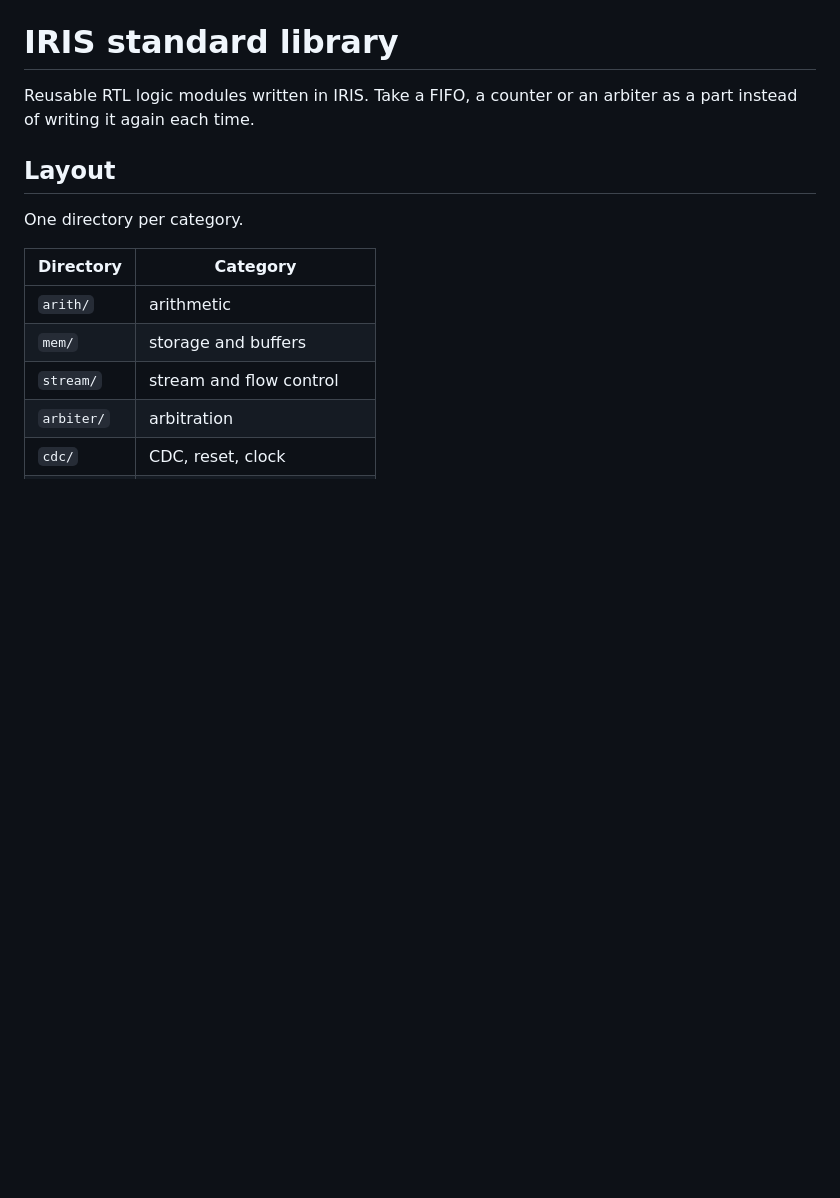
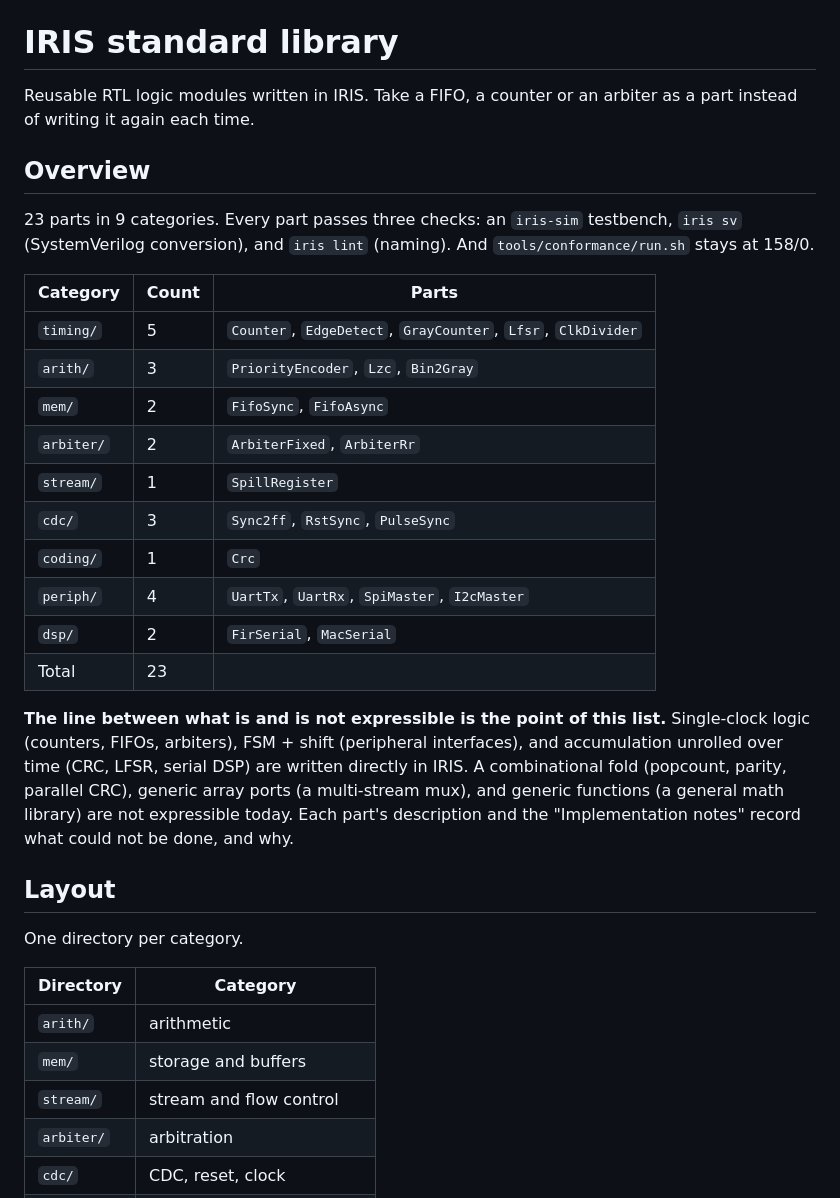
Before and after one commit to aquaxis/iris, a Markdown page: lib/README_en.md, the part around the change. Drawn GitHub-style; blank space fills up the shorter version.

```diff
--- a/lib/README_en.md
+++ b/lib/README_en.md
@@ -2,6 +2,33 @@
 
 Reusable RTL logic modules written in IRIS. Take a FIFO, a counter or an
 arbiter as a part instead of writing it again each time.
+
+## Overview
+
+23 parts in 9 categories. Every part passes three checks: an `iris-sim`
+testbench, `iris sv` (SystemVerilog conversion), and `iris lint` (naming). And
+`tools/conformance/run.sh` stays at 158/0.
+
+| Category | Count | Parts |
+|---|---|---|
+| `timing/` | 5 | `Counter`, `EdgeDetect`, `GrayCounter`, `Lfsr`, `ClkDivider` |
+| `arith/` | 3 | `PriorityEncoder`, `Lzc`, `Bin2Gray` |
+| `mem/` | 2 | `FifoSync`, `FifoAsync` |
+| `arbiter/` | 2 | `ArbiterFixed`, `ArbiterRr` |
+| `stream/` | 1 | `SpillRegister` |
+| `cdc/` | 3 | `Sync2ff`, `RstSync`, `PulseSync` |
+| `coding/` | 1 | `Crc` |
+| `periph/` | 4 | `UartTx`, `UartRx`, `SpiMaster`, `I2cMaster` |
+| `dsp/` | 2 | `FirSerial`, `MacSerial` |
+| Total | 23 | |
+
+**The line between what is and is not expressible is the point of this list.**
+Single-clock logic (counters, FIFOs, arbiters), FSM + shift (peripheral
+interfaces), and accumulation unrolled over time (CRC, LFSR, serial DSP) are
+written directly in IRIS. A combinational fold (popcount, parity, parallel CRC),
+generic array ports (a multi-stream mux), and generic functions (a general math
+library) are not expressible today. Each part's description and the
+"Implementation notes" record what could not be done, and why.
 
 ## Layout
 
```
Also changed, not shown: lib/README.md (+25 -0 lines).
